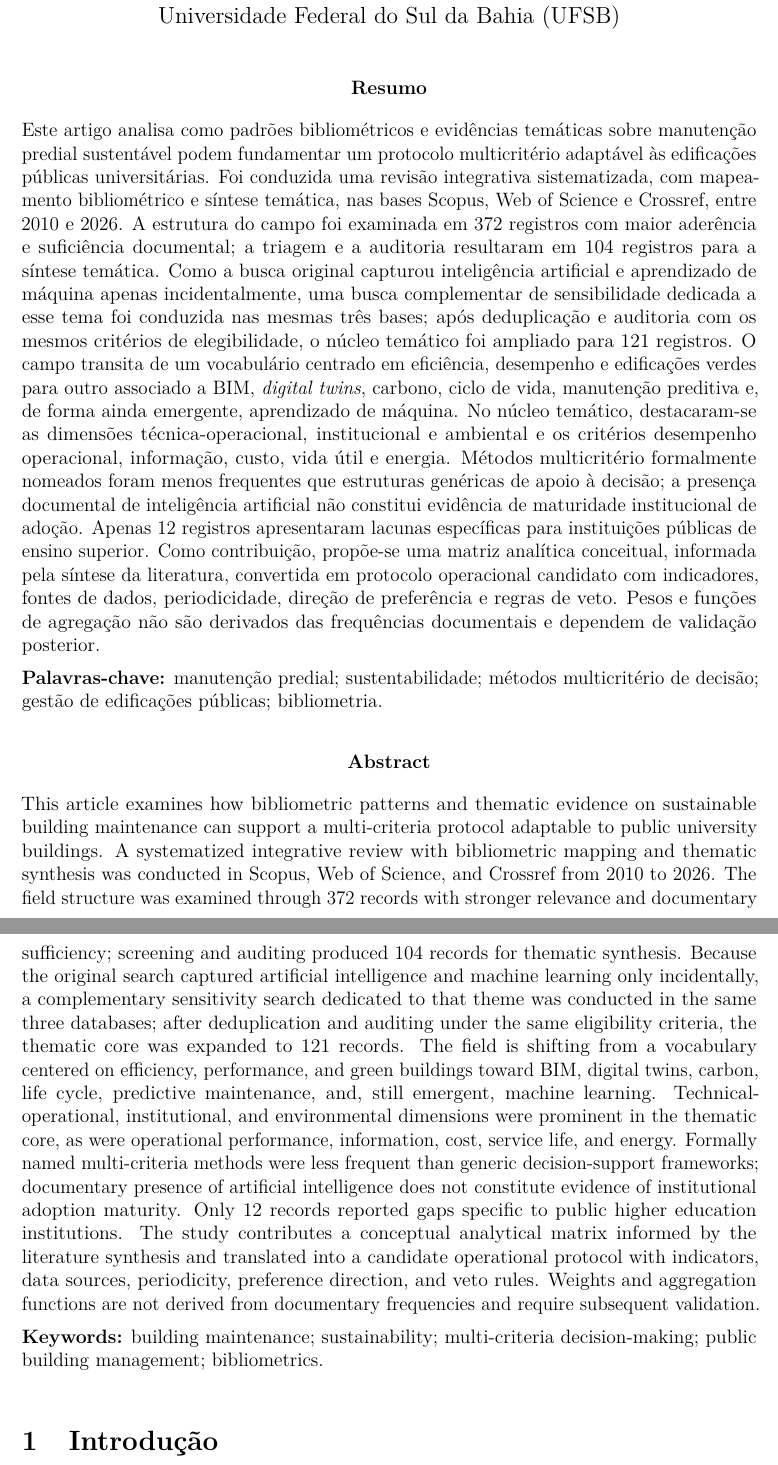
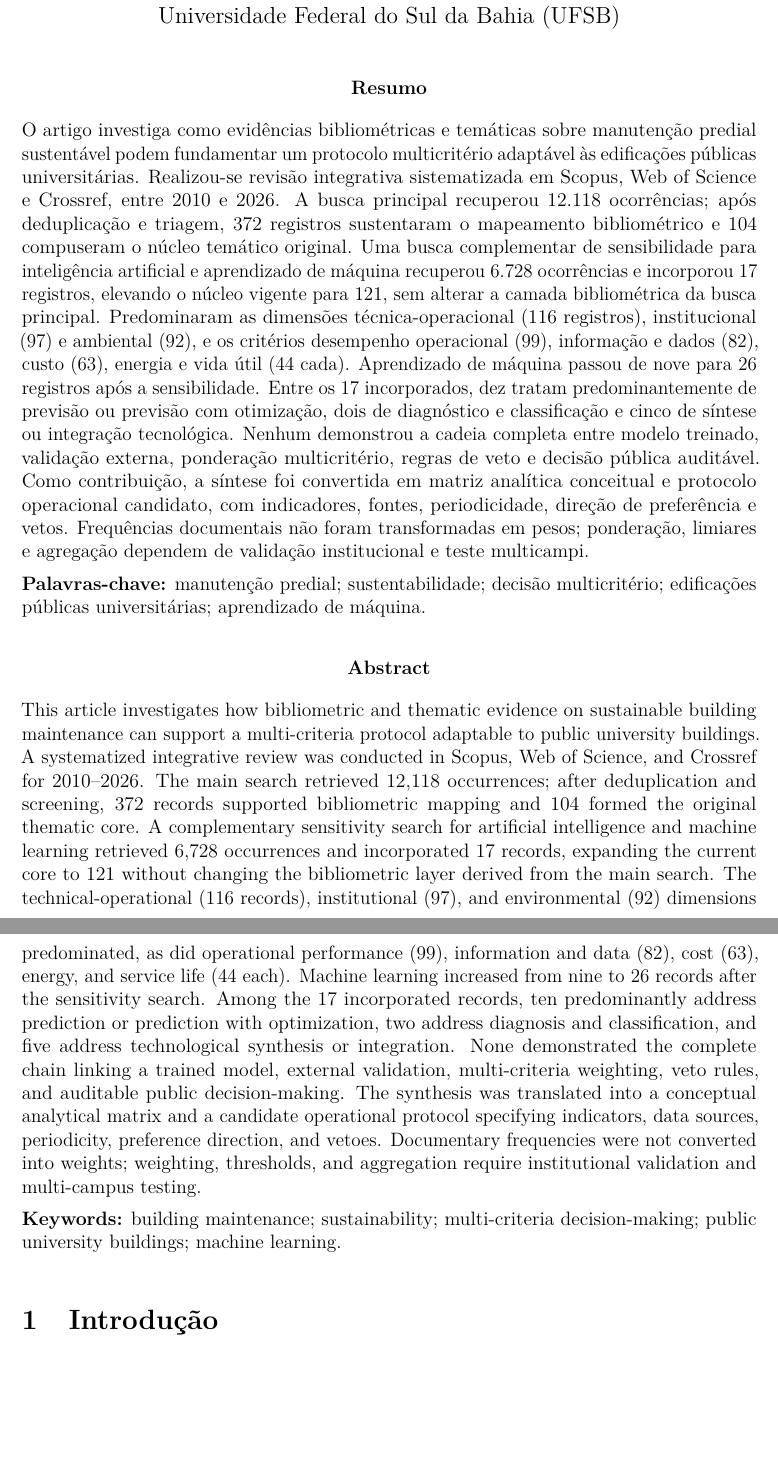
Before and after one commit to adinailson88/NOVA-revisao-bibliografica, a LaTeX document (latex-artigo/main.tex, which reads latex-artigo/sections/00_resumo.tex): two parts of pages 1 and 2 of 31 before the commit and two parts of pages 1 and 2 of 30 after it, joined at a grey line, cut so that both start at the same text, the shorter picture padded with empty space. Compiled offline with pdfLaTeX.

Commit message:
texto: tornar resumo mais analitico e direto

```diff
--- a/latex-artigo/sections/00_resumo.tex
+++ b/latex-artigo/sections/00_resumo.tex
@@ -2,10 +2,10 @@
 \textbf{Resumo}
 \end{center}
 
-\noindent Este artigo analisa como padrões bibliométricos e evidências temáticas sobre manutenção predial sustentável podem fundamentar um protocolo multicritério adaptável às edificações públicas universitárias. Foi conduzida uma revisão integrativa sistematizada, com mapeamento bibliométrico e síntese temática, nas bases Scopus, Web of Science e Crossref, entre 2010 e 2026. A estrutura do campo foi examinada em 372 registros com maior aderência e suficiência documental; a triagem e a auditoria resultaram em 104 registros para a síntese temática. Como a busca original capturou inteligência artificial e aprendizado de máquina apenas incidentalmente, uma busca complementar de sensibilidade dedicada a esse tema foi conduzida nas mesmas três bases; após deduplicação e auditoria com os mesmos critérios de elegibilidade, o núcleo temático foi ampliado para 121 registros. O campo transita de um vocabulário centrado em eficiência, desempenho e edificações verdes para outro associado a BIM, \textit{digital twins}, carbono, ciclo de vida, manutenção preditiva e, de forma ainda emergente, aprendizado de máquina. No núcleo temático, destacaram-se as dimensões técnica-operacional, institucional e ambiental e os critérios desempenho operacional, informação, custo, vida útil e energia. Métodos multicritério formalmente nomeados foram menos frequentes que estruturas genéricas de apoio à decisão; a presença documental de inteligência artificial não constitui evidência de maturidade institucional de adoção. Apenas 12 registros apresentaram lacunas específicas para instituições públicas de ensino superior. Como contribuição, propõe-se uma matriz analítica conceitual, informada pela síntese da literatura, convertida em protocolo operacional candidato com indicadores, fontes de dados, periodicidade, direção de preferência e regras de veto. Pesos e funções de agregação não são derivados das frequências documentais e dependem de validação posterior.
+\noindent O artigo investiga como evidências bibliométricas e temáticas sobre manutenção predial sustentável podem fundamentar um protocolo multicritério adaptável às edificações públicas universitárias. Realizou-se revisão integrativa sistematizada em Scopus, Web of Science e Crossref, entre 2010 e 2026. A busca principal recuperou 12.118 ocorrências; após deduplicação e triagem, 372 registros sustentaram o mapeamento bibliométrico e 104 compuseram o núcleo temático original. Uma busca complementar de sensibilidade para inteligência artificial e aprendizado de máquina recuperou 6.728 ocorrências e incorporou 17 registros, elevando o núcleo vigente para 121, sem alterar a camada bibliométrica da busca principal. Predominaram as dimensões técnica-operacional (116 registros), institucional (97) e ambiental (92), e os critérios desempenho operacional (99), informação e dados (82), custo (63), energia e vida útil (44 cada). Aprendizado de máquina passou de nove para 26 registros após a sensibilidade. Entre os 17 incorporados, dez tratam predominantemente de previsão ou previsão com otimização, dois de diagnóstico e classificação e cinco de síntese ou integração tecnológica. Nenhum demonstrou a cadeia completa entre modelo treinado, validação externa, ponderação multicritério, regras de veto e decisão pública auditável. Como contribuição, a síntese foi convertida em matriz analítica conceitual e protocolo operacional candidato, com indicadores, fontes, periodicidade, direção de preferência e vetos. Frequências documentais não foram transformadas em pesos; ponderação, limiares e agregação dependem de validação institucional e teste multicampi.
 
 \medskip
-\noindent\textbf{Palavras-chave:} manutenção predial; sustentabilidade; métodos multicritério de decisão; gestão de edificações públicas; bibliometria.
+\noindent\textbf{Palavras-chave:} manutenção predial; sustentabilidade; decisão multicritério; edificações públicas universitárias; aprendizado de máquina.
 
 \bigskip
 
@@ -13,9 +13,9 @@
 \textbf{Abstract}
 \end{center}
 
-\noindent This article examines how bibliometric patterns and thematic evidence on sustainable building maintenance can support a multi-criteria protocol adaptable to public university buildings. A systematized integrative review with bibliometric mapping and thematic synthesis was conducted in Scopus, Web of Science, and Crossref from 2010 to 2026. The field structure was examined through 372 records with stronger relevance and documentary sufficiency; screening and auditing produced 104 records for thematic synthesis. Because the original search captured artificial intelligence and machine learning only incidentally, a complementary sensitivity search dedicated to that theme was conducted in the same three databases; after deduplication and auditing under the same eligibility criteria, the thematic core was expanded to 121 records. The field is shifting from a vocabulary centered on efficiency, performance, and green buildings toward BIM, digital twins, carbon, life cycle, predictive maintenance, and, still emergent, machine learning. Technical-operational, institutional, and environmental dimensions were prominent in the thematic core, as were operational performance, information, cost, service life, and energy. Formally named multi-criteria methods were less frequent than generic decision-support frameworks; documentary presence of artificial intelligence does not constitute evidence of institutional adoption maturity. Only 12 records reported gaps specific to public higher education institutions. The study contributes a conceptual analytical matrix informed by the literature synthesis and translated into a candidate operational protocol with indicators, data sources, periodicity, preference direction, and veto rules. Weights and aggregation functions are not derived from documentary frequencies and require subsequent validation.
+\noindent This article investigates how bibliometric and thematic evidence on sustainable building maintenance can support a multi-criteria protocol adaptable to public university buildings. A systematized integrative review was conducted in Scopus, Web of Science, and Crossref for 2010--2026. The main search retrieved 12,118 occurrences; after deduplication and screening, 372 records supported bibliometric mapping and 104 formed the original thematic core. A complementary sensitivity search for artificial intelligence and machine learning retrieved 6,728 occurrences and incorporated 17 records, expanding the current core to 121 without changing the bibliometric layer derived from the main search. The technical-operational (116 records), institutional (97), and environmental (92) dimensions predominated, as did operational performance (99), information and data (82), cost (63), energy, and service life (44 each). Machine learning increased from nine to 26 records after the sensitivity search. Among the 17 incorporated records, ten predominantly address prediction or prediction with optimization, two address diagnosis and classification, and five address technological synthesis or integration. None demonstrated the complete chain linking a trained model, external validation, multi-criteria weighting, veto rules, and auditable public decision-making. The synthesis was translated into a conceptual analytical matrix and a candidate operational protocol specifying indicators, data sources, periodicity, preference direction, and vetoes. Documentary frequencies were not converted into weights; weighting, thresholds, and aggregation require institutional validation and multi-campus testing.
 
 \medskip
-\noindent\textbf{Keywords:} building maintenance; sustainability; multi-criteria decision-making; public building management; bibliometrics.
+\noindent\textbf{Keywords:} building maintenance; sustainability; multi-criteria decision-making; public university buildings; machine learning.
 
 \bigskip
```
